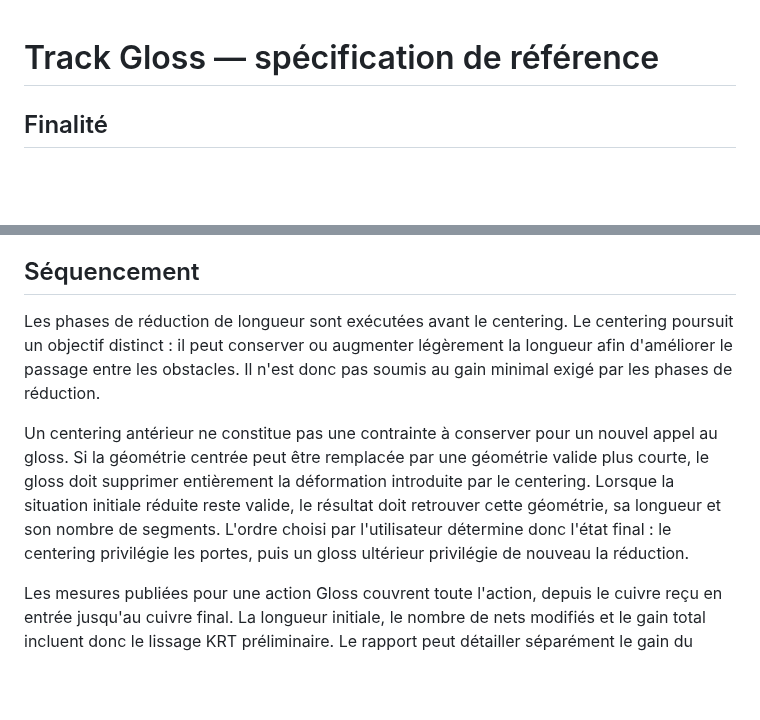
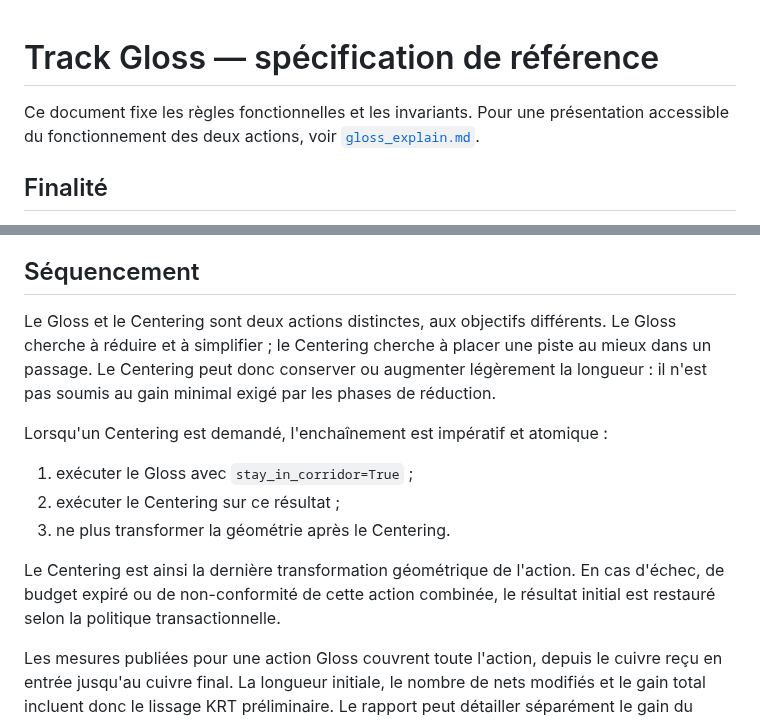
Before and after one commit to fca1/kicad_krt_gloss, a Markdown page: dgloss/doc_fr/gloss_rules.md, 2 parts joined by grey strips. Rendered like a GitHub page; blank space fills up the shorter version.

Commit message:
Document Gloss and Centering behavior

```diff
--- a/dgloss/doc_fr/gloss_rules.md
+++ b/dgloss/doc_fr/gloss_rules.md
@@ -1,4 +1,8 @@
 # Track Gloss — spécification de référence
+
+Ce document fixe les règles fonctionnelles et les invariants. Pour une
+présentation accessible du fonctionnement des deux actions, voir
+[`gloss_explain.md`](gloss_explain.md).
 
 ## Finalité
 
@@ -67,19 +71,21 @@ explicite ne lève pas leur protection.
 
 ## Séquencement
 
-Les phases de réduction de longueur sont exécutées avant le centering. Le
-centering poursuit un objectif distinct : il peut conserver ou augmenter
-légèrement la longueur afin d'améliorer le passage entre les obstacles. Il
-n'est donc pas soumis au gain minimal exigé par les phases de réduction.
+Le Gloss et le Centering sont deux actions distinctes, aux objectifs différents.
+Le Gloss cherche à réduire et à simplifier ; le Centering cherche à placer une
+piste au mieux dans un passage. Le Centering peut donc conserver ou augmenter
+légèrement la longueur : il n'est pas soumis au gain minimal exigé par les
+phases de réduction.
 
-Un centering antérieur ne constitue pas une contrainte à conserver pour un
-nouvel appel au gloss. Si la géométrie centrée peut être remplacée par une
-géométrie valide plus courte, le gloss doit supprimer entièrement la
-déformation introduite par le centering. Lorsque la situation initiale réduite
-reste valide, le résultat doit retrouver cette géométrie, sa longueur et son
-nombre de segments. L'ordre choisi par l'utilisateur détermine donc l'état
-final : le centering privilégie les portes, puis un gloss ultérieur privilégie
-de nouveau la réduction.
+Lorsqu'un Centering est demandé, l'enchaînement est impératif et atomique :
+
+1. exécuter le Gloss avec `stay_in_corridor=True` ;
+2. exécuter le Centering sur ce résultat ;
+3. ne plus transformer la géométrie après le Centering.
+
+Le Centering est ainsi la dernière transformation géométrique de l'action. En
+cas d'échec, de budget expiré ou de non-conformité de cette action combinée, le
+résultat initial est restauré selon la politique transactionnelle.
 
 Les mesures publiées pour une action Gloss couvrent toute l'action, depuis le
 cuivre reçu en entrée jusqu'au cuivre final. La longueur initiale, le nombre de
```
Also changed, not shown: dgloss/doc_fr/gloss_explain.md (added, +142 -0 lines), docs/assets/centering-before-after.png (added), docs/assets/gloss-before-after.png (added).
